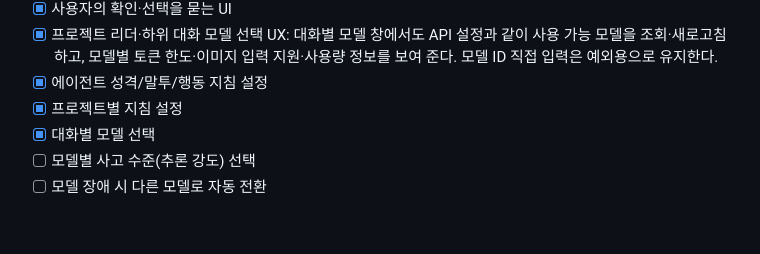
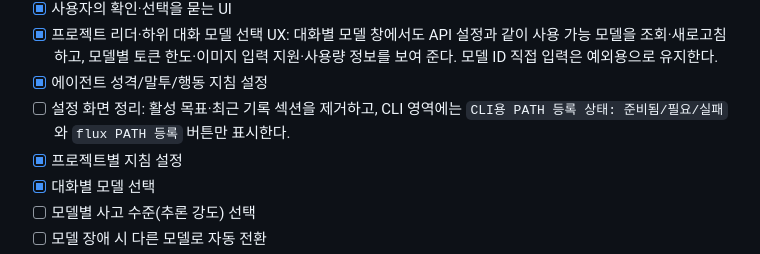
Before and after one commit to jhakk100/FLUX, a Markdown page: docs/developer/SELECTED_SCOPE.md, the part around the change. Rendered like a GitHub page; blank space fills up the shorter version.

Commit message:
docs: plan settings CLI cleanup

```diff
--- a/docs/developer/SELECTED_SCOPE.md
+++ b/docs/developer/SELECTED_SCOPE.md
@@ -28,6 +28,7 @@
 - [x] 사용자의 확인·선택을 묻는 UI
 - [x] 프로젝트 리더·하위 대화 모델 선택 UX: 대화별 모델 창에서도 API 설정과 같이 사용 가능 모델을 조회·새로고침하고, 모델별 토큰 한도·이미지 입력 지원·사용량 정보를 보여 준다. 모델 ID 직접 입력은 예외용으로 유지한다.
 - [x] 에이전트 성격/말투/행동 지침 설정
+- [ ] 설정 화면 정리: 활성 목표·최근 기록 섹션을 제거하고, CLI 영역에는 `CLI용 PATH 등록 상태: 준비됨/필요/실패`와 `flux PATH 등록` 버튼만 표시한다.
 - [x] 프로젝트별 지침 설정
 - [x] 대화별 모델 선택
 - [ ] 모델별 사고 수준(추론 강도) 선택
```
